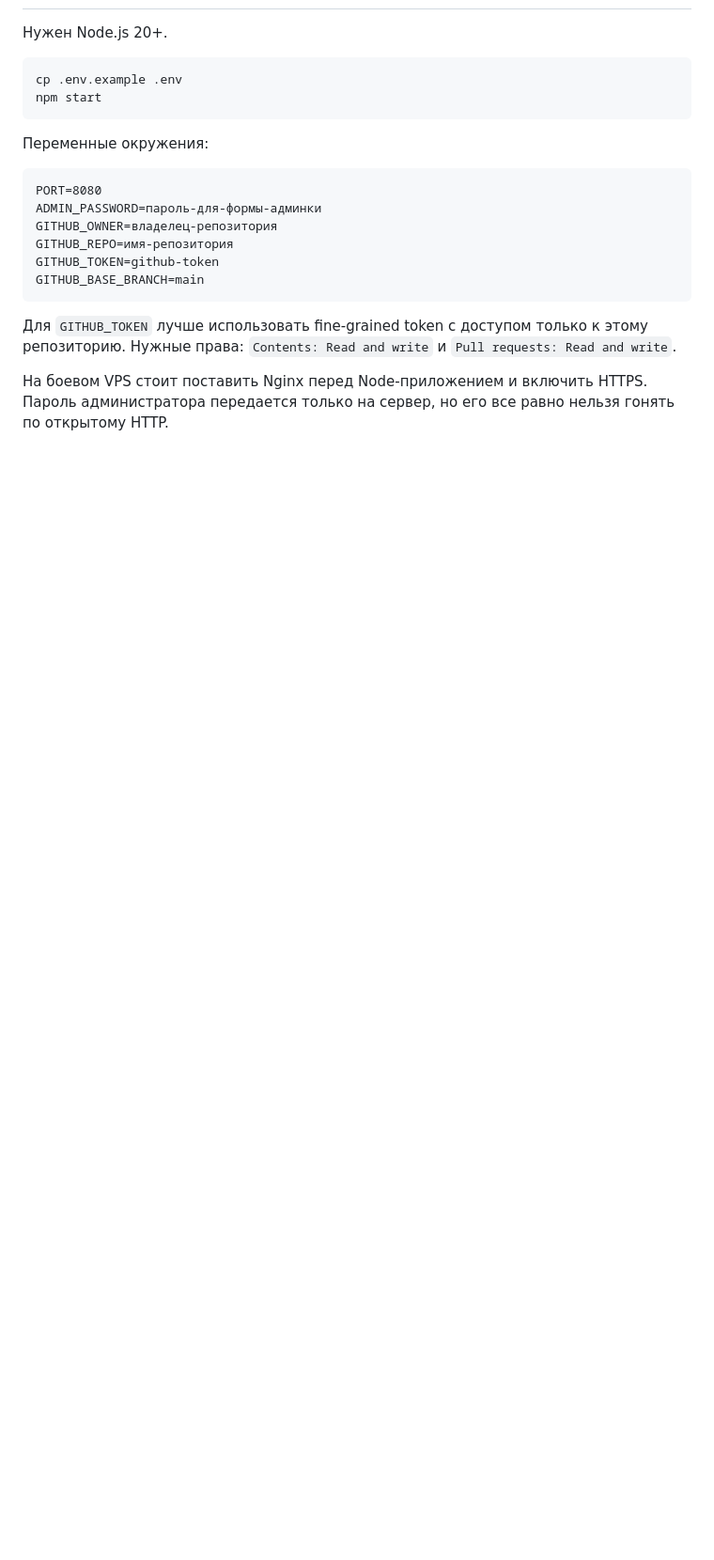
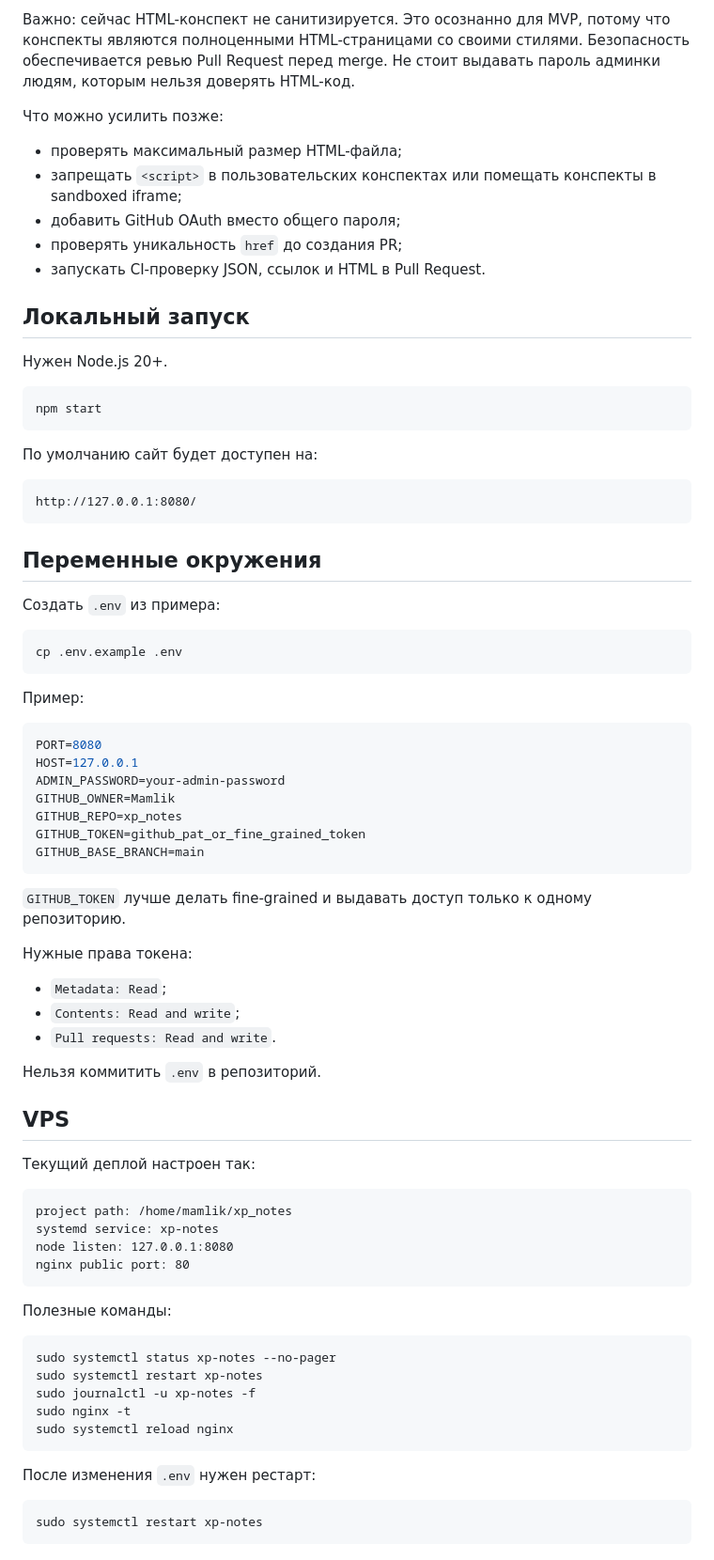
Before and after one commit to Mamlik/xp_notes, a Markdown page: README.md, the part around one of its changes. Shown at 94% size. GitHub-like rendering; blank space fills up the shorter version.

````diff
--- a/README.md
+++ b/README.md
@@ -43,26 +90,86 @@ lectures/
+Важно: сейчас HTML-конспект не санитизируется. Это осознанно для MVP, потому что
+конспекты являются полноценными HTML-страницами со своими стилями. Безопасность
+обеспечивается ревью Pull Request перед merge. Не стоит выдавать пароль админки
+людям, которым нельзя доверять HTML-код.
+
+Что можно усилить позже:
+
+- проверять максимальный размер HTML-файла;
+- запрещать `<script>` в пользовательских конспектах или помещать конспекты в
+  sandboxed iframe;
+- добавить GitHub OAuth вместо общего пароля;
+- проверять уникальность `href` до создания PR;
+- запускать CI-проверку JSON, ссылок и HTML в Pull Request.
+
+## Локальный запуск
 
 Нужен Node.js 20+.
 
 ```bash
-cp .env.example .env
 npm start
 ```
 
-Переменные окружения:
+По умолчанию сайт будет доступен на:
 
 ```text
+http://127.0.0.1:8080/
+```
+
+## Переменные окружения
+
+Создать `.env` из примера:
+
+```bash
+cp .env.example .env
+```
+
+Пример:
+
+```env
 PORT=8080
-ADMIN_PASSWORD=пароль-для-формы-админки
-GITHUB_OWNER=владелец-репозитория
-GITHUB_REPO=имя-репозитория
-GITHUB_TOKEN=github-token
+HOST=127.0.0.1
+ADMIN_PASSWORD=your-admin-password
+GITHUB_OWNER=Mamlik
+GITHUB_REPO=xp_notes
+GITHUB_TOKEN=github_pat_or_fine_grained_token
 GITHUB_BASE_BRANCH=main
 ```
 
-Для `GITHUB_TOKEN` лучше использовать fine-grained token с доступом только к
-этому репозиторию. Нужные права: `Contents: Read and write` и
-`Pull requests: Read and write`.
+`GITHUB_TOKEN` лучше делать fine-grained и выдавать доступ только к одному
+репозиторию.
 
-На боевом VPS стоит поставить Nginx перед Node-приложением и включить HTTPS.
-Пароль администратора передается только на сервер, но его все равно нельзя
-гонять по открытому HTTP.
+Нужные права токена:
+
+- `Metadata: Read`;
+- `Contents: Read and write`;
+- `Pull requests: Read and write`.
+
+Нельзя коммитить `.env` в репозиторий.
+
+## VPS
+
+Текущий деплой настроен так:
+
+```text
+project path: /home/mamlik/xp_notes
+systemd service: xp-notes
+node listen: 127.0.0.1:8080
+nginx public port: 80
+```
+
+Полезные команды:
+
+```bash
+sudo systemctl status xp-notes --no-pager
+sudo systemctl restart xp-notes
+sudo journalctl -u xp-notes -f
+sudo nginx -t
+sudo systemctl reload nginx
+```
+
+После изменения `.env` нужен рестарт:
+
+```bash
+sudo systemctl restart xp-notes
+```
+
````
Also changed, not shown: other parts of README.md (+93 -22 lines).
